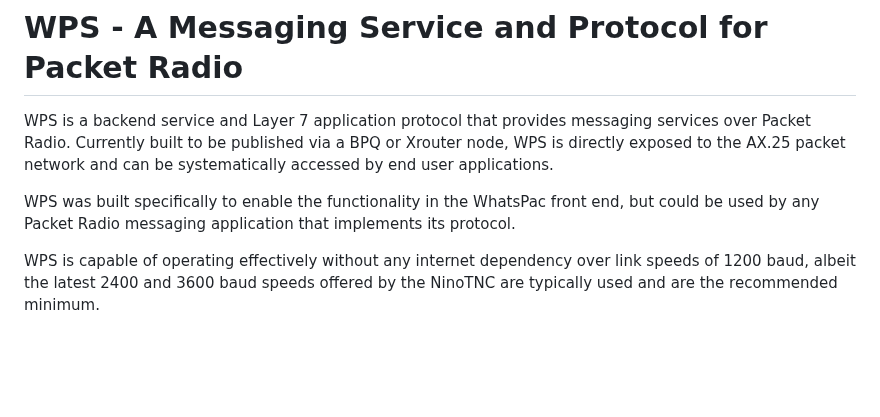
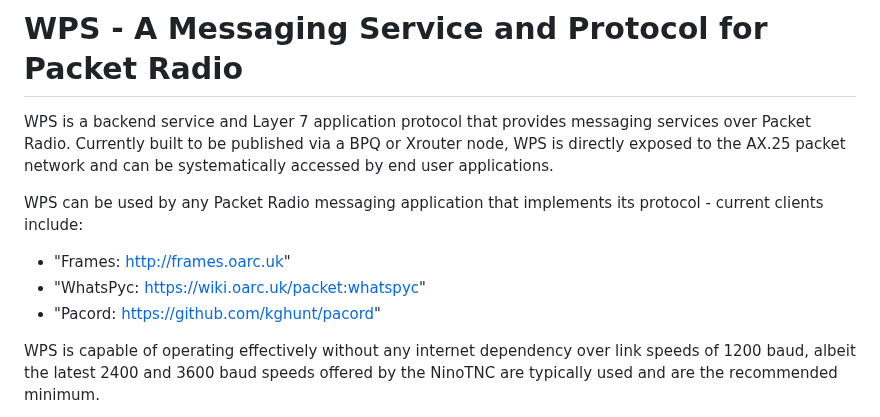
Before and after one commit to k-ahn2/wps, a Markdown page: README.md, the part around the change. Drawn GitHub-style; blank space fills up the shorter version.

Commit message:
Updated clients list

```diff
--- a/README.md
+++ b/README.md
@@ -2,7 +2,11 @@
 
 WPS is a backend service and Layer 7 application protocol that provides messaging services over Packet Radio. Currently built to be published via a BPQ or Xrouter node, WPS is directly exposed to the AX.25 packet network and can be systematically accessed by end user applications.
 
-WPS was built specifically to enable the functionality in the WhatsPac front end, but could be used by any Packet Radio messaging application that implements its protocol.
+WPS can be used by any Packet Radio messaging application that implements its protocol - current clients include:
+- "Frames: http://frames.oarc.uk"
+- "WhatsPyc: https://wiki.oarc.uk/packet:whatspyc"
+- "Pacord: https://github.com/kghunt/pacord"
+
 
 WPS is capable of operating effectively without any internet dependency over link speeds of 1200 baud, albeit the latest 2400 and 3600 baud speeds offered by the NinoTNC are typically used and are the recommended minimum.
 
```
